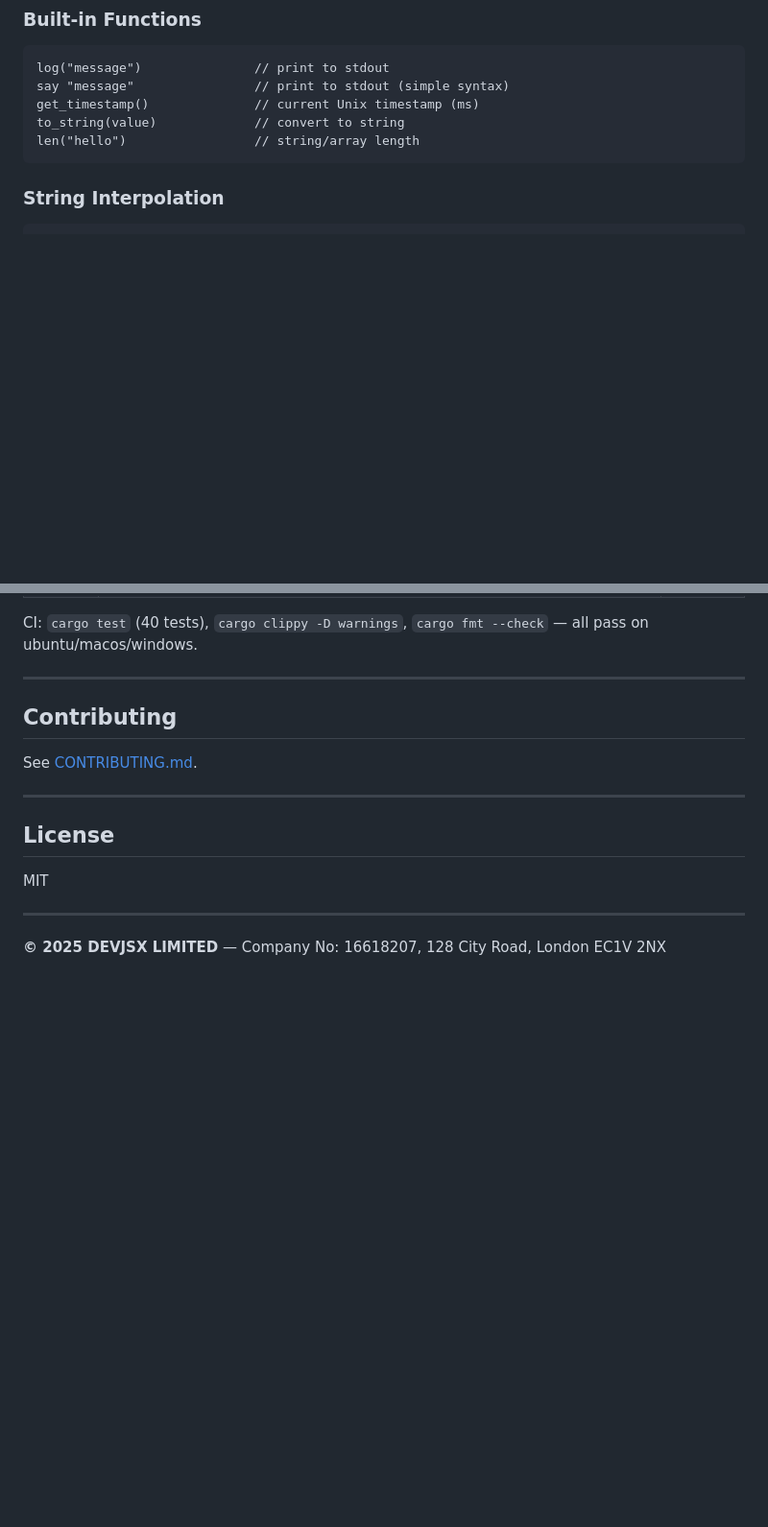
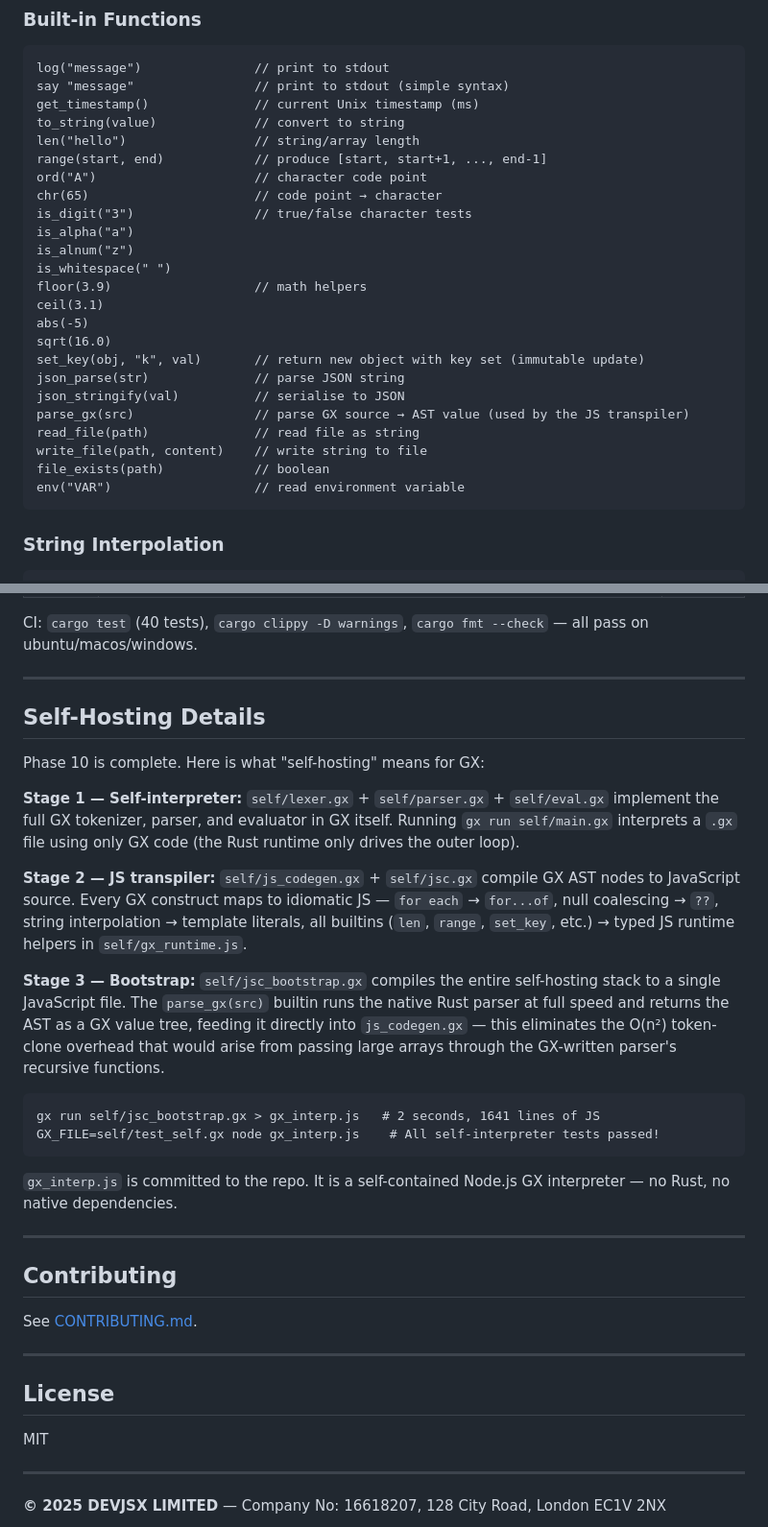
Before and after one commit to elgrhy/gx, a Markdown page: README.md, 2 parts joined by grey strips. Shown at 96% size. Rendered like a GitHub page; blank space fills up the shorter version.

````diff
--- a/README.md
+++ b/README.md
@@ -363,6 +420,25 @@ say "message"                // print to stdout (simple syntax)
 get_timestamp()              // current Unix timestamp (ms)
 to_string(value)             // convert to string
 len("hello")                 // string/array length
+range(start, end)            // produce [start, start+1, ..., end-1]
+ord("A")                     // character code point
+chr(65)                      // code point → character
+is_digit("3")                // true/false character tests
+is_alpha("a")
+is_alnum("z")
+is_whitespace(" ")
+floor(3.9)                   // math helpers
+ceil(3.1)
+abs(-5)
+sqrt(16.0)
+set_key(obj, "k", val)       // return new object with key set (immutable update)
+json_parse(str)              // parse JSON string
+json_stringify(val)          // serialise to JSON
+parse_gx(src)                // parse GX source → AST value (used by the JS transpiler)
+read_file(path)              // read file as string
+write_file(path, content)    // write string to file
+file_exists(path)            // boolean
+env("VAR")                   // read environment variable
 ```
 
 ### String Interpolation
@@ -517,5 +608,24 @@ src/
 
 CI: `cargo test` (40 tests), `cargo clippy -D warnings`, `cargo fmt --check` — all pass on ubuntu/macos/windows.
+
+---
+
+## Self-Hosting Details
+
+Phase 10 is complete. Here is what "self-hosting" means for GX:
+
+**Stage 1 — Self-interpreter:** `self/lexer.gx` + `self/parser.gx` + `self/eval.gx` implement the full GX tokenizer, parser, and evaluator in GX itself. Running `gx run self/main.gx` interprets a `.gx` file using only GX code (the Rust runtime only drives the outer loop).
+
+**Stage 2 — JS transpiler:** `self/js_codegen.gx` + `self/jsc.gx` compile GX AST nodes to JavaScript source. Every GX construct maps to idiomatic JS — `for each` → `for...of`, null coalescing → `??`, string interpolation → template literals, all builtins (`len`, `range`, `set_key`, etc.) → typed JS runtime helpers in `self/gx_runtime.js`.
+
+**Stage 3 — Bootstrap:** `self/jsc_bootstrap.gx` compiles the entire self-hosting stack to a single JavaScript file. The `parse_gx(src)` builtin runs the native Rust parser at full speed and returns the AST as a GX value tree, feeding it directly into `js_codegen.gx` — this eliminates the O(n²) token-clone overhead that would arise from passing large arrays through the GX-written parser's recursive functions.
+
+```
+gx run self/jsc_bootstrap.gx > gx_interp.js   # 2 seconds, 1641 lines of JS
+GX_FILE=self/test_self.gx node gx_interp.js    # All self-interpreter tests passed!
+```
+
+`gx_interp.js` is committed to the repo. It is a self-contained Node.js GX interpreter — no Rust, no native dependencies.
 
 ---
 
````
Also changed, not shown: other parts of README.md (+83 -11 lines).
